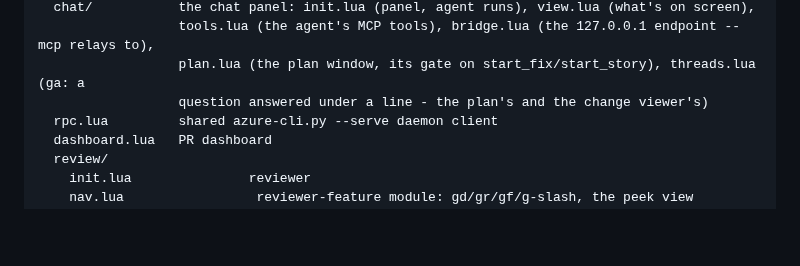
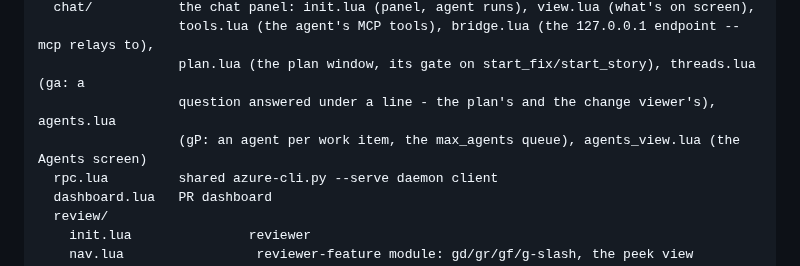
Before and after one commit to mosahadish/azure-vicli, a Markdown page: docs/development.md, the part around the change. Rendered like a GitHub page; blank space fills up the shorter version.

```diff
--- a/docs/development.md
+++ b/docs/development.md
@@ -55,7 +55,8 @@ lua/azure-cli/
   chat/           the chat panel: init.lua (panel, agent runs), view.lua (what's on screen),
                   tools.lua (the agent's MCP tools), bridge.lua (the 127.0.0.1 endpoint --mcp relays to),
                   plan.lua (the plan window, its gate on start_fix/start_story), threads.lua (ga: a
-                  question answered under a line - the plan's and the change viewer's)
+                  question answered under a line - the plan's and the change viewer's), agents.lua
+                  (gP: an agent per work item, the max_agents queue), agents_view.lua (the Agents screen)
   rpc.lua         shared azure-cli.py --serve daemon client
   dashboard.lua   PR dashboard
   review/
```
Also changed, not shown: README.md (+7 -1 lines), docs/chat.md (+3 -1 lines), docs/images/chat-agents.png (added), docs/images/chat-plan.png, docs/images/reviewer-files.png, docs/images/workitem-detail.png, 7 other files.
